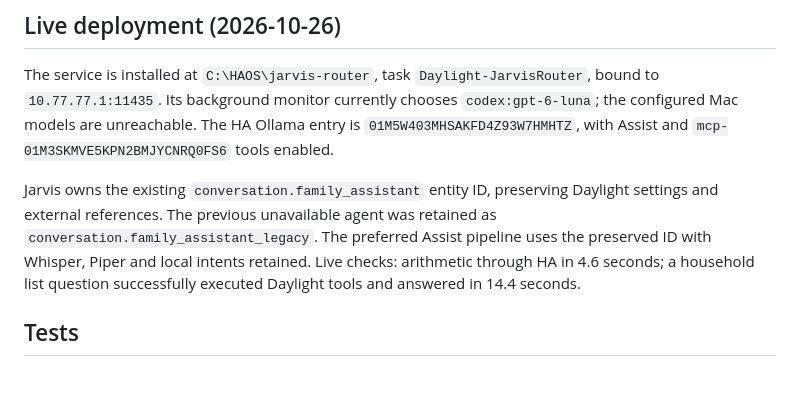
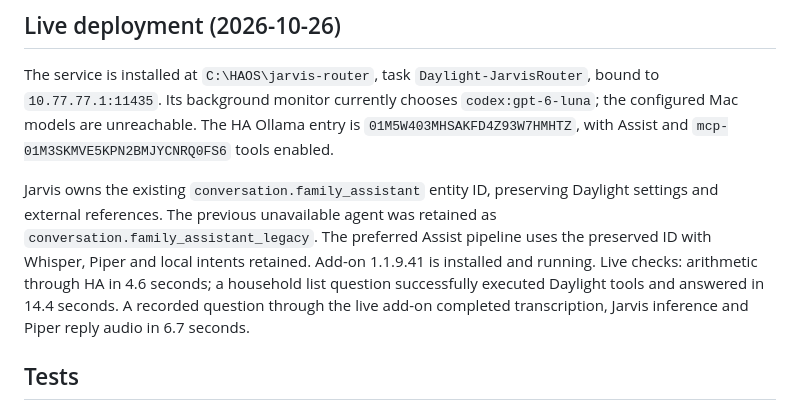
Before and after one commit to Ark-Web-Services/daylightcalendar, a Markdown page: daylight-calendar/host/README.md, the part around the change. GitHub-like rendering; blank space fills up the shorter version.

Commit message:
docs: record live Jarvis deployment and speech verification

```diff
--- a/daylight-calendar/host/README.md
+++ b/daylight-calendar/host/README.md
@@ -102,8 +102,10 @@ Jarvis owns the existing `conversation.family_assistant` entity ID, preserving
 Daylight settings and external references. The previous unavailable agent was
 retained as `conversation.family_assistant_legacy`. The preferred Assist
 pipeline uses the preserved ID with Whisper, Piper and local intents retained.
-Live checks: arithmetic through HA in 4.6 seconds; a household list question
-successfully executed Daylight tools and answered in 14.4 seconds.
+Add-on 1.1.9.41 is installed and running. Live checks: arithmetic through HA
+in 4.6 seconds; a household list question successfully executed Daylight tools
+and answered in 14.4 seconds. A recorded question through the live add-on
+completed transcription, Jarvis inference and Piper reply audio in 6.7 seconds.
 
 ## Tests
 
```
